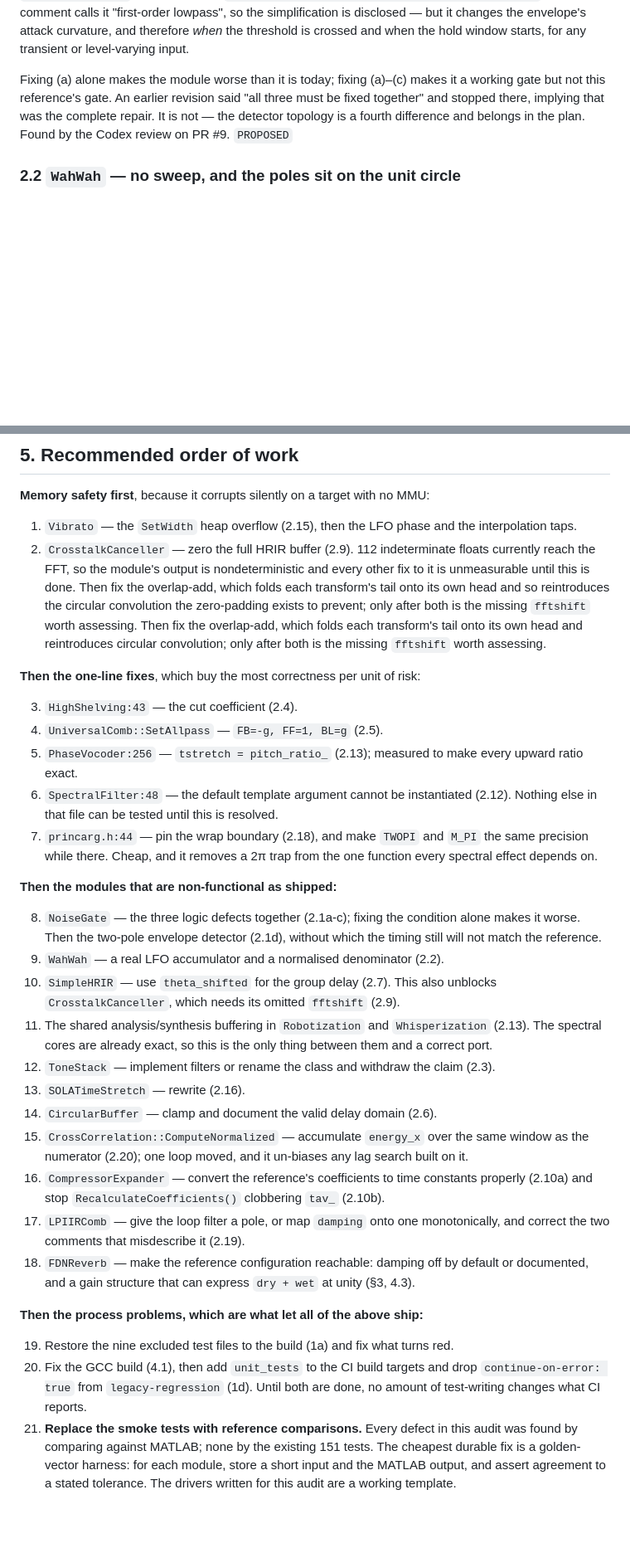
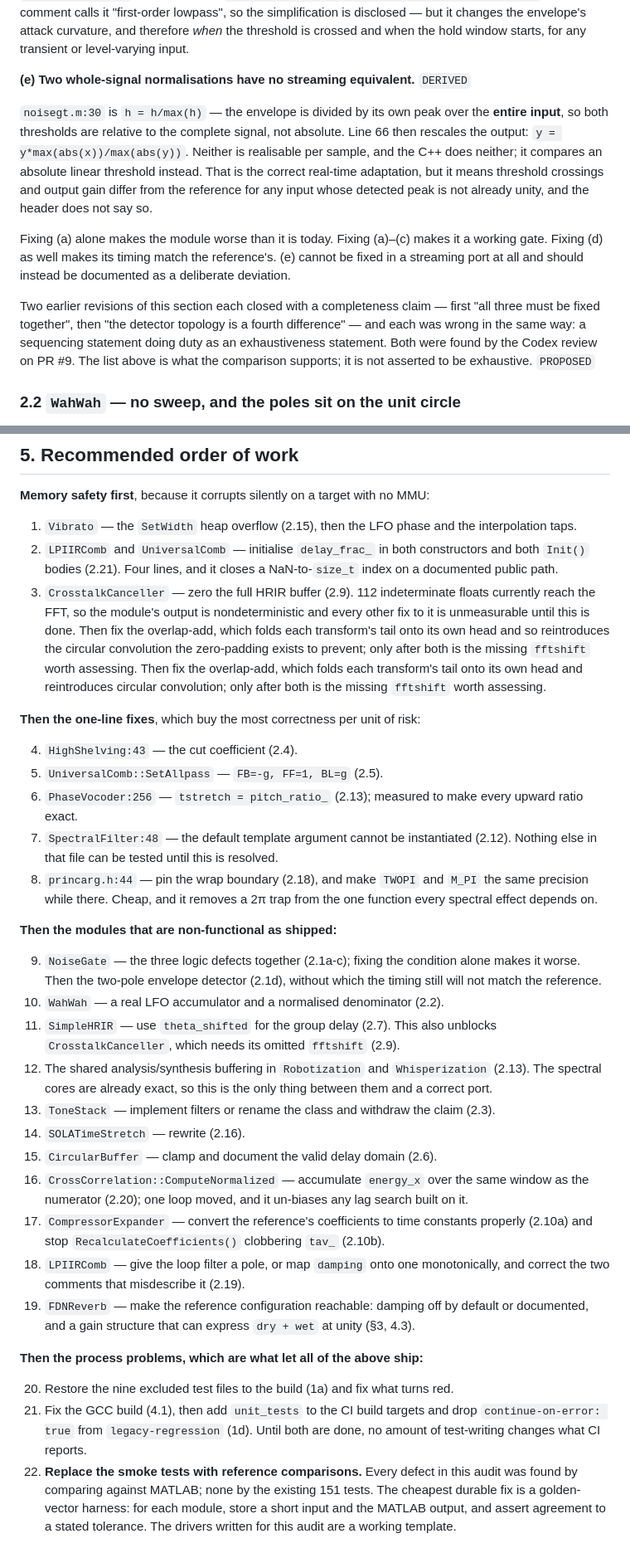
Before and after one commit to Denys/DAFX_2_Daisy_lib, a Markdown page: docs/PORT_AUDIT_2026-09-16.md, 2 parts joined by grey strips. Shown at 83% size. Drawn GitHub-style; blank space fills up the shorter version.

Commit message:
docs: address the fifth review round on the audit
All four findings verified and correct.

- delay_frac_ is declared in both comb classes but appears in neither
  their constructors nor their Init() bodies, so the documented sequence
  Init() then ProcessFractional() reads indeterminate memory. Verified
  by constructing over storage pre-set to 0xFF: the call returns NaN.
  The value is then cast to size_t to index the delay buffer, which is
  undefined behaviour, and the guard above it is skipped because NaN
  comparisons are false, so the index is unconstrained. Added as 2.21
  and as step 2 of the memory-first work order.

  The review named LPIIRComb only. UniversalComb has the identical
  defect -- same member, same two omissions, same public path -- and is
  covered by the same section. FDNReverb's unset constructor members are
  recorded alongside but distinguished: Init() does set them.

- NoiseGate: noisegt.m divides the envelope by its whole-signal peak at
  line 30 and rescales the output at line 66. Neither is realisable per
  sample and the C++ does neither, so threshold crossings and output
  gain differ for any input whose detected peak is not already unity.
  Added as 2.1(e). Two earlier revisions of that section each closed
  with a completeness claim that was wrong the same way -- a sequencing
  statement doing duty as an exhaustiveness statement -- and the section
  now says what the comparison supports without asserting it is
  exhaustive.

- The scope-summary prose called princarg "the one low-level defect"
  while the table beside it counted xcorr defective and 2.20 documented
  a structural defect there. Corrected.

- Snapping each FDN delay to its nearest prime does not guarantee
  coprimality, because two targets can select the same prime. Verified:
  at 8 kHz with the public minimum SetDelayScale(0.1) the nearest primes
  are 3, 3, 5, 5; at 16 kHz with the same scale, 5, 7, 11, 11.
  Coincident delays are worse than shared factors. The remediation now
  requires distinct primes and accounts for the MaxDelay clamp.

Co-Authored-By: Claude Opus 5 <noreply@anthropic.com>
Claude-Session: https://claude.ai/code/session_01AMjZABeNw42nfTddBVFAK9

```diff
--- a/docs/PORT_AUDIT_2026-09-16.md
+++ b/docs/PORT_AUDIT_2026-09-16.md
@@ -140,11 +140,26 @@ The in-file comment calls it "first-order lowpass", so the simplification is dis
 but it changes the envelope's attack curvature, and therefore *when* the threshold is
 crossed and when the hold window starts, for any transient or level-varying input.
 
-Fixing (a) alone makes the module worse than it is today; fixing (a)–(c) makes it a
-working gate but not this reference's gate. An earlier revision said "all three must be
-fixed together" and stopped there, implying that was the complete repair. It is not — the
-detector topology is a fourth difference and belongs in the plan. Found by the Codex
-review on PR #9. `PROPOSED`
+**(e) Two whole-signal normalisations have no streaming equivalent.** `DERIVED`
+
+`noisegt.m:30` is `h = h/max(h)` — the envelope is divided by its own peak over the
+**entire input**, so both thresholds are relative to the complete signal, not absolute.
+Line 66 then rescales the output: `y = y*max(abs(x))/max(abs(y))`. Neither is realisable
+per sample, and the C++ does neither; it compares an absolute linear threshold instead.
+That is the correct real-time adaptation, but it means threshold crossings and output gain
+differ from the reference for any input whose detected peak is not already unity, and the
+header does not say so.
+
+Fixing (a) alone makes the module worse than it is today. Fixing (a)–(c) makes it a
+working gate. Fixing (d) as well makes its timing match the reference's. (e) cannot be
+fixed in a streaming port at all and should instead be documented as a deliberate
+deviation.
+
+Two earlier revisions of this section each closed with a completeness claim — first "all
+three must be fixed together", then "the detector topology is a fourth difference" — and
+each was wrong in the same way: a sequencing statement doing duty as an exhaustiveness
+statement. Both were found by the Codex review on PR #9. The list above is what the
+comparison supports; it is not asserted to be exhaustive. `PROPOSED`
 
 ### 2.2 `WahWah` — no sweep, and the poles sit on the unit circle
 
@@ -911,7 +964,10 @@ the script. `UNVERIFIED` as to the book's printed text; `DERIVED` from the file.
 
 1. `Vibrato` — the `SetWidth` heap overflow (2.15), then the LFO phase and the
    interpolation taps.
-2. `CrosstalkCanceller` — zero the full HRIR buffer (2.9). 112 indeterminate floats
+2. `LPIIRComb` and `UniversalComb` — initialise `delay_frac_` in both constructors and
+   both `Init()` bodies (2.21). Four lines, and it closes a NaN-to-`size_t` index on a
+   documented public path.
+3. `CrosstalkCanceller` — zero the full HRIR buffer (2.9). 112 indeterminate floats
    currently reach the FFT, so the module's output is nondeterministic and every other fix
    to it is unmeasurable until this is done. Then fix the overlap-add, which folds each
    transform's tail onto its own head and so reintroduces the circular convolution the
@@ -922,46 +978,46 @@ the script. `UNVERIFIED` as to the book's printed text; `DERIVED` from the file.
 
 **Then the one-line fixes**, which buy the most correctness per unit of risk:
 
-3. `HighShelving:43` — the cut coefficient (2.4).
-4. `UniversalComb::SetAllpass` — `FB=-g, FF=1, BL=g` (2.5).
-5. `PhaseVocoder:256` — `tstretch = pitch_ratio_` (2.13); measured to make every upward
+4. `HighShelving:43` — the cut coefficient (2.4).
+5. `UniversalComb::SetAllpass` — `FB=-g, FF=1, BL=g` (2.5).
+6. `PhaseVocoder:256` — `tstretch = pitch_ratio_` (2.13); measured to make every upward
    ratio exact.
-6. `SpectralFilter:48` — the default template argument cannot be instantiated (2.12).
+7. `SpectralFilter:48` — the default template argument cannot be instantiated (2.12).
    Nothing else in that file can be tested until this is resolved.
-7. `princarg.h:44` — pin the wrap boundary (2.18), and make `TWOPI` and `M_PI` the same
+8. `princarg.h:44` — pin the wrap boundary (2.18), and make `TWOPI` and `M_PI` the same
    precision while there. Cheap, and it removes a 2π trap from the one function every
    spectral effect depends on.
 
 **Then the modules that are non-functional as shipped:**
 
-8. `NoiseGate` — the three logic defects together (2.1a-c); fixing the condition alone
+9. `NoiseGate` — the three logic defects together (2.1a-c); fixing the condition alone
    makes it worse. Then the two-pole envelope detector (2.1d), without which the timing
    still will not match the reference.
-9. `WahWah` — a real LFO accumulator and a normalised denominator (2.2).
-10. `SimpleHRIR` — use `theta_shifted` for the group delay (2.7). This also unblocks
+10. `WahWah` — a real LFO accumulator and a normalised denominator (2.2).
+11. `SimpleHRIR` — use `theta_shifted` for the group delay (2.7). This also unblocks
    `CrosstalkCanceller`, which needs its omitted `fftshift` (2.9).
-11. The shared analysis/synthesis buffering in `Robotization` and `Whisperization` (2.13).
+12. The shared analysis/synthesis buffering in `Robotization` and `Whisperization` (2.13).
    The spectral cores are already exact, so this is the only thing between them and a
    correct port.
-12. `ToneStack` — implement filters or rename the class and withdraw the claim (2.3).
-13. `SOLATimeStretch` — rewrite (2.16).
-14. `CircularBuffer` — clamp and document the valid delay domain (2.6).
-15. `CrossCorrelation::ComputeNormalized` — accumulate `energy_x` over the same window as
+13. `ToneStack` — implement filters or rename the class and withdraw the claim (2.3).
+14. `SOLATimeStretch` — rewrite (2.16).
+15. `CircularBuffer` — clamp and document the valid delay domain (2.6).
+16. `CrossCorrelation::ComputeNormalized` — accumulate `energy_x` over the same window as
     the numerator (2.20); one loop moved, and it un-biases any lag search built on it.
-16. `CompressorExpander` — convert the reference's coefficients to time constants
+17. `CompressorExpander` — convert the reference's coefficients to time constants
     properly (2.10a) and stop `RecalculateCoefficients()` clobbering `tav_` (2.10b).
-17. `LPIIRComb` — give the loop filter a pole, or map `damping` onto one monotonically,
+18. `LPIIRComb` — give the loop filter a pole, or map `damping` onto one monotonically,
     and correct the two comments that misdescribe it (2.19).
-18. `FDNReverb` — make the reference configuration reachable: damping off by default
+19. `FDNReverb` — make the reference configuration reachable: damping off by default
     or documented, and a gain structure that can express `dry + wet` at unity (§3, 4.3).
 
 **Then the process problems, which are what let all of the above ship:**
 
-19. Restore the nine excluded test files to the build (1a) and fix what turns red.
-20. Fix the GCC build (4.1), then add `unit_tests` to the CI build targets and drop
+20. Restore the nine excluded test files to the build (1a) and fix what turns red.
+21. Fix the GCC build (4.1), then add `unit_tests` to the CI build targets and drop
     `continue-on-error: true` from `legacy-regression` (1d). Until both are done, no
     amount of test-writing changes what CI reports.
-21. **Replace the smoke tests with reference comparisons.** Every defect in this audit was
+22. **Replace the smoke tests with reference comparisons.** Every defect in this audit was
     found by comparing against MATLAB; none by the existing 151 tests. The cheapest
     durable fix is a golden-vector harness: for each module, store a short input and the
     MATLAB output, and assert agreement to a stated tolerance. The drivers written for
```
Also changed, not shown: other parts of docs/PORT_AUDIT_2026-09-16.md (+43 -5 lines).
